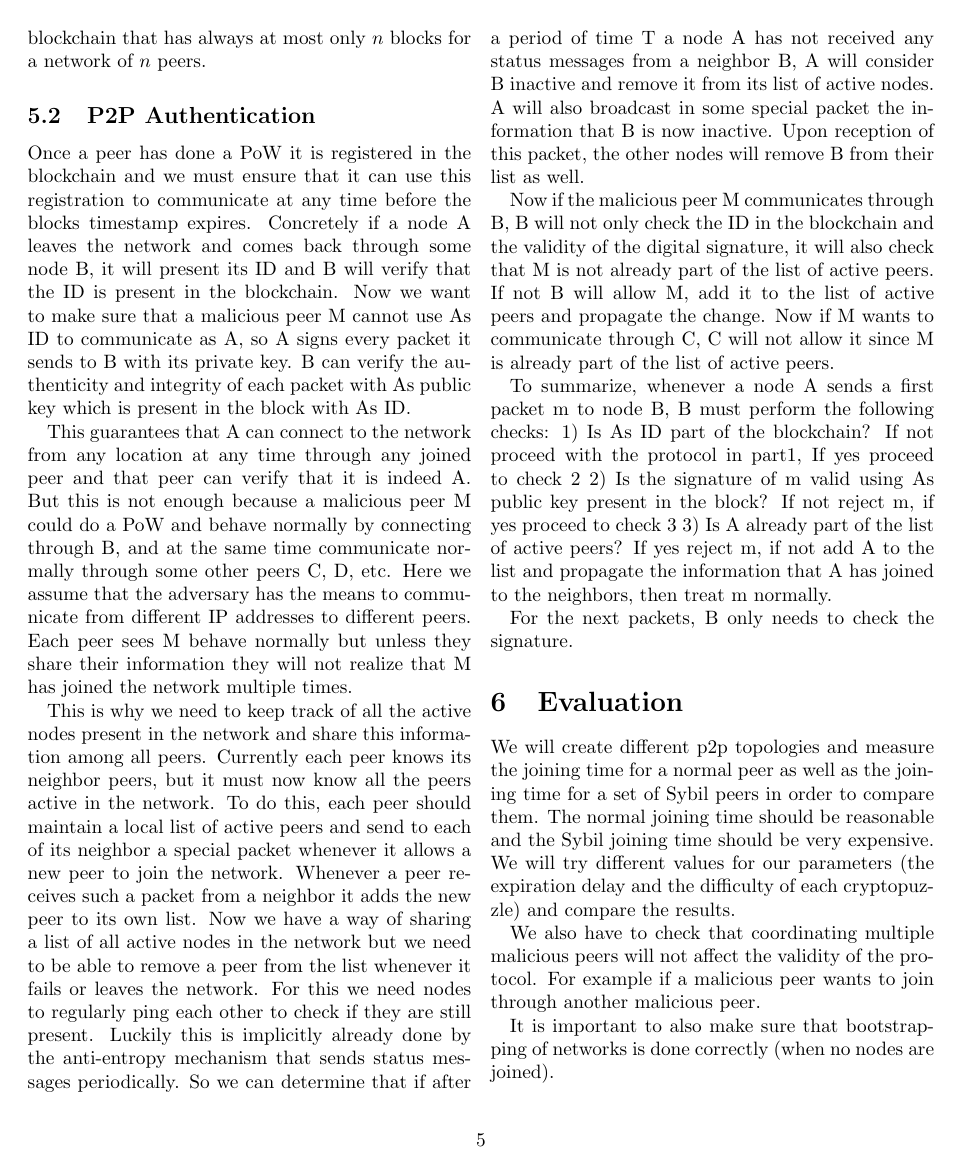
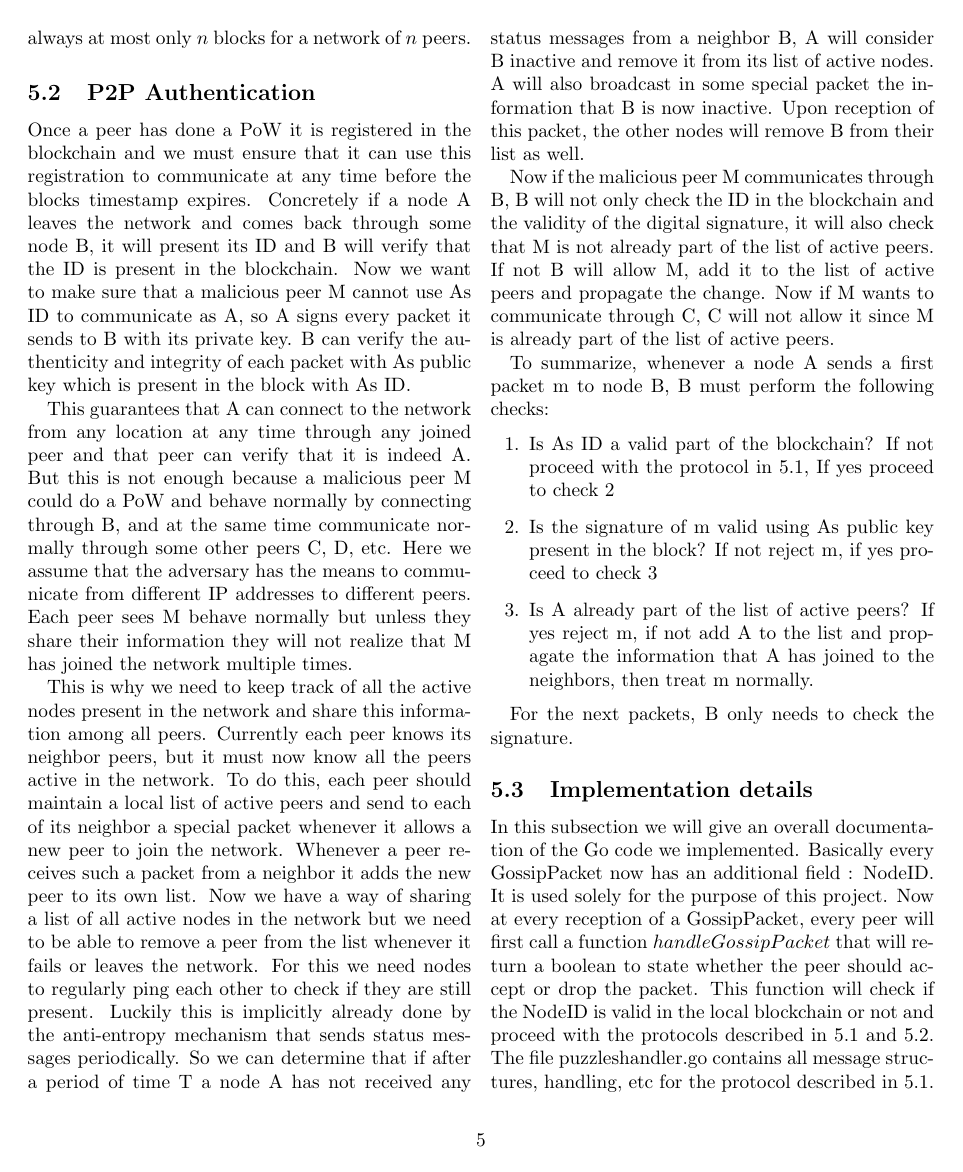
Before and after one commit to mthambipillai/blockchainSybilAttackResistance, a LaTeX document (report.tex): page 5 of 6. The pictures show the PDF file report.pdf that the author committed with the source.

Commit message:
added some design details

```diff
--- a/report.tex
+++ b/report.tex
@@ -84,9 +84,9 @@ At some later stage, in step 2, B will see that A is in the blockchain but the t
 \linebreak
 We have to consider the case of bootstrapping a network: assume A and B are not joined in any network and want to communicate. A can make a join request to B as in step 1), then B will not proceed to step 2) since there is no blockchain yet. So B create its own block, the first of the blockchain (the genesis block, with any value as previous hash) and then it can proceed with step 2. In the gossiper command we add a new flag $genesis$ which can be set to true if the node wants to start the blockchain. It will consider itself joined only once it has mined the first block so only then other nodes will be able to join. To keep the design simple and avoid some problems, the genesis node is not considered a special node later, it behaves like the others which means its genesis block will expire at some point. So we assume that there is always at least one joined peer in the network, because otherwise the following can happen : node A mines the genesis block, no one tries to join and at some point the block expires, then B tries to join to A but A itself isn't joined anymore so no one can join anymore. This is the limitation of the design, but the assumption seems reasonable and if we set the expiration time large enough this is unlikely to happen.
 \linebreak
-Note that this does not handle merging of different peer-to-peer networks. One peer can join any network or create its own and wait for other peers to join, but a set of peers joined together cannot merge their blockchain with the one in another peer-to-peer network. We expect blockchains to diverge a lot in the network because nodes will try to join at the same time to different locations in the network. But actually we don't need to deal with collisions. If two blocks are mined concurrently, at each node one of them will simply be dropped. We will have 2 versions of the blockchain but that doesn't matter because nodes only need to be considered joined by their neighboring peers. We only needed to replace the node's ID field in every forwarded gossip packet so that for every incoming packet, the node's ID field is the one of a neighbor.
+Note that this does not handle merging of different peer-to-peer networks. One peer can join any network or create its own and wait for other peers to join, but a set of peers joined together cannot merge their blockchain with the one in another peer-to-peer network. We expect blockchains to diverge a lot in the network because nodes will try to join at the same time to different locations in the network. But actually we don't need to deal with collisions. If two blocks are mined concurrently, at each node, one of them will simply be dropped. We will have 2 versions of the blockchain but that doesn't matter because nodes only need to be considered joined by their neighboring peers. We only needed to replace the node's ID field in every forwarded gossip packet so that for every incoming packet, the node's ID field is the one of a neighbor.
 \linebreak
-Moreover, we don't need to keep all blocks in the blockchain, we can remove the ones that expired. This does not affect the integrity of the blockchain because if one block expired, all previous blocks also expired So whenever a peer joins it receives the blockchain starting with the first valid block and not the others. The advantage is that we keep a blockchain that has always at most only $n$ blocks for a network of $n$ peers.
+Moreover, we don't need to keep all blocks in the blockchain, we can remove the ones that expired. This does not affect the integrity of the blockchain because if one block expired, all previous blocks also expired So whenever a peer joins it receives a blockchain starting with the first valid block and not the others. The advantage is that we keep a blockchain that has always at most only $n$ blocks for a network of $n$ peers.
 \subsection{P2P Authentication}
 Once a peer has done a PoW it is registered in the blockchain and we must ensure that it can use this registration to communicate at any time before the block’s timestamp expires. Concretely if a node A leaves the network and comes back through some node B, it will present its ID and B will verify that the ID is present in the blockchain. Now we want to make sure that a malicious peer M cannot use A’s ID to communicate as A, so A signs every packet it sends to B with its private key. B can verify the authenticity and integrity of each packet with A’s public key which is present in the block with A’s ID.
 
@@ -98,11 +98,18 @@ Now we have a way of sharing a list of all active nodes in the network but we ne
 Now if the malicious peer M communicates through B, B will not only check the ID in the blockchain and the validity of the digital signature, it will also check that M is not already part of the list of active peers. If not B will allow M, add it to the list of active peers and propagate the change. Now if M wants to communicate through C, C  will not allow it since M is already part of the list of active peers.
 
 To summarize, whenever a node A sends a first packet m to node B, B must perform the following checks :
-1) Is A’s ID part of the blockchain ? If not proceed with the protocol in part1, If yes proceed to check 2
-2) Is the signature of m valid using A’s public key present in the block ? If not reject m, if yes proceed to check 3
-3) Is A already part of the list of active peers ? If yes reject m, if not add A to the list and propagate the information that A has joined to the neighbors, then treat m normally.
+\begin{enumerate}
+	\item Is A’s ID  a valid part of the blockchain ? If not proceed with the protocol in 5.1, If yes proceed to check 2
+	\item Is the signature of m valid using A’s public key present in the block ? If not reject m, if yes proceed to check 3
+	\item Is A already part of the list of active peers ? If yes reject m, if not add A to the list and propagate the information that A has joined to the neighbors, then treat m normally.
+\end{enumerate}
+
 
 For the next packets, B only needs to check the signature.
+
+\subsection{Implementation details}
+In this subsection we will give an overall documentation of the Go code we implemented. Basically every GossipPacket now has an additional field : NodeID. It is used solely for the purpose of this project. Now at every reception of a GossipPacket, every peer will first call a function $handleGossipPacket$ that will return a boolean to state whether the peer should accept or drop the packet. This function will check if the NodeID is valid in the local blockchain or not and proceed with the protocols described in 5.1 and 5.2. The file puzzleshandler.go contains all message structures, handling, etc for the protocol described in 5.1. The file blockchain.go implements the blockchain and provides functions for every useful operation related to the blockchain.
+
 \section{Evaluation}
 We will create different p2p topologies and measure the joining time for a normal peer as well as the joining time for a set of Sybil peers in order to compare them. The normal joining time should be reasonable and the Sybil joining time should be very expensive. We will try different values for our parameters (the expiration delay and the difficulty of each cryptopuzzle) and compare the results.
 
```
Also changed, not shown: report.pdf, 3 other files.
